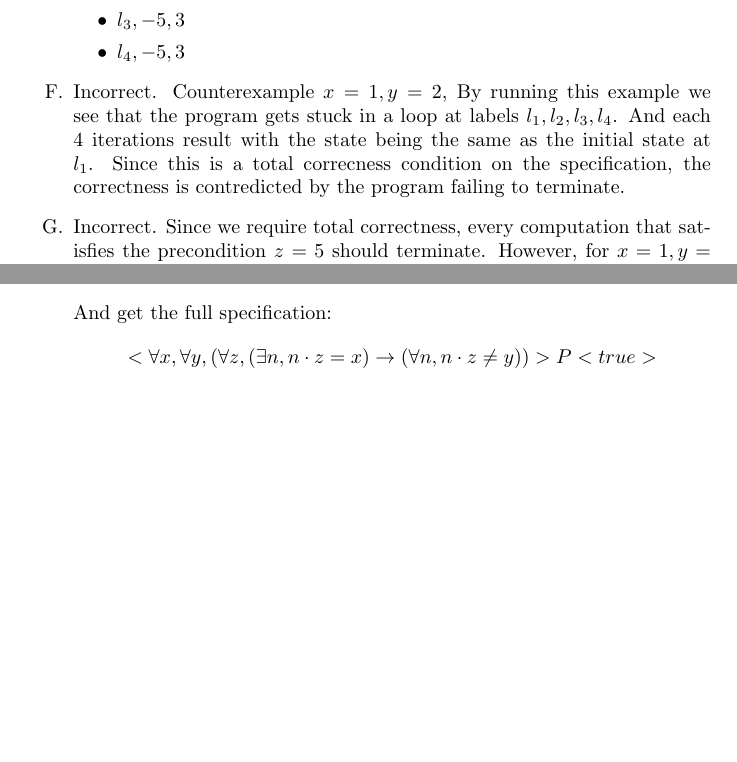
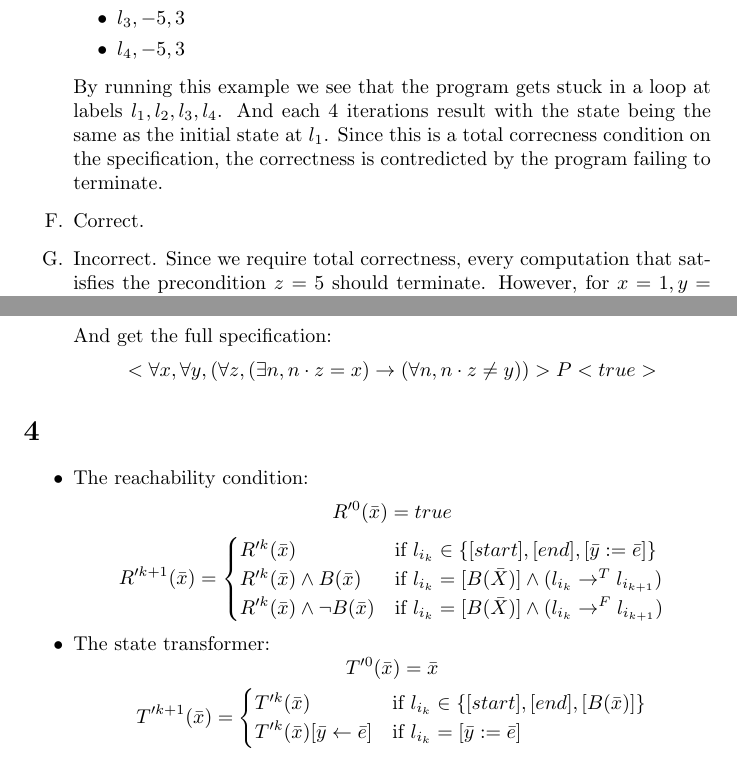
Before and after one commit to yosefgoren/Introduction-to-Software-Verification-236342, a LaTeX problem sheet (Homework_1/main.tex): two parts of pages 2 and 3 of 3, joined at a grey line, cut so that both start at the same text, the shorter picture padded with empty space. Compiled offline with pdfLaTeX.

Commit message:
added question 4. minor fix to 1

```diff
--- a/Homework_1/main.tex
+++ b/Homework_1/main.tex
@@ -92,12 +92,12 @@
         \item $l_3, -5, 3$
         \item $l_4, -5, 3$
     \end{itemize}
-    \item Incorrect. Counterexample $x=1,y=2$,
     By running this example we see that the program gets stuck in a loop
     at labels $l_1, l_2, l_3, l_4$. And each 4 iterations result with the state
     being the same as the initial state at $l_1$.
     Since this is a total correcness condition on the specification,
     the correctness is contredicted by the program failing to terminate.
+    \item Correct.
     \item Incorrect. Since we require total correctness, every computation that satisfies the precondition $z=5$ should terminate. However, for $x=1, y=2, z=5$ the program never terminates, as we showed in F.
     \item Correct. The program does not change the value of $z$, so every run that terminates and satisfies the precondition $z=5$ will also hold the postcondition.
     \item Correct. The value of $|y|$ never changes during the execution, so the condition will hold for every run that terminates.
@@ -149,4 +149,33 @@
     \[<\forall x,\forall y,(\forall z,(\exists n, n\cdot z=x)\rightarrow (\forall n, n\cdot z\neq y))>P<true>\]
 \end{enumerate}
 
+\section{}
+\begin{itemize}
+    \item The reachability condition:
+    \[
+        R'^0(\bar{x})=true
+    \]
+    \[
+        R'^{k+1}(\bar{x})=
+        \begin{cases}
+            R'^k(\bar{x}) & \text{if } l_{i_k}\in\{[start], [end], [\bar{y}:=\bar{e}]\}\\
+            R'^k(\bar{x})\wedge B(\bar{x}) & \text{if } l_{i_k}=[B(\bar{X})]\wedge (l_{i_k}\rightarrow^Tl_{i_{k+1}})\\
+            R'^k(\bar{x})\wedge \neg B(\bar{x}) & \text{if } l_{i_k}=[B(\bar{X})]\wedge (l_{i_k}\rightarrow^Fl_{i_{k+1}})
+
+        \end{cases}
+    \]
+    \item The state transformer:
+    \[
+        T'^0(\bar{x})=\bar{x}
+    \]
+    \[
+        T'^{k+1}(\bar{x})=
+        \begin{cases}
+            T'^k(\bar{x}) & \text{if } l_{i_k}\in\{[start], [end], [B(\bar{x})]\}\\
+            T'^k(\bar{x})[\bar{y}\leftarrow\bar{e}] & \text{if } l_{i_k}=[\bar{y}:=\bar{e}]
+        \end{cases}
+    \]
+\end{itemize}
+
+
 \end{document}
```
Also changed, not shown: Homework_1/main.pdf, 1 other file.
